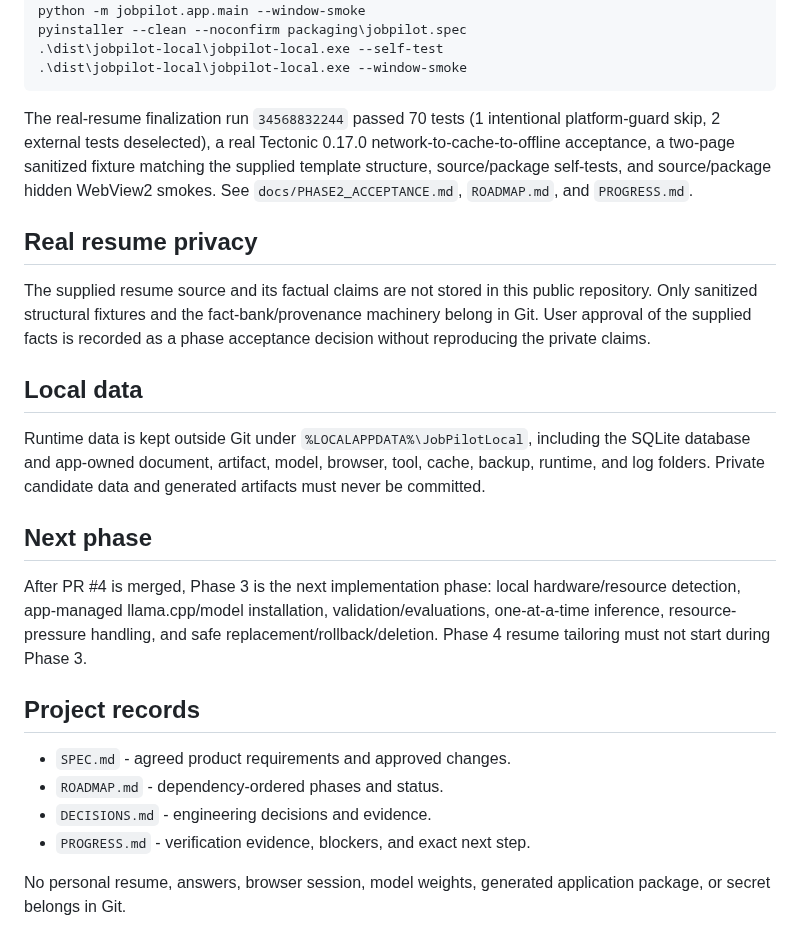
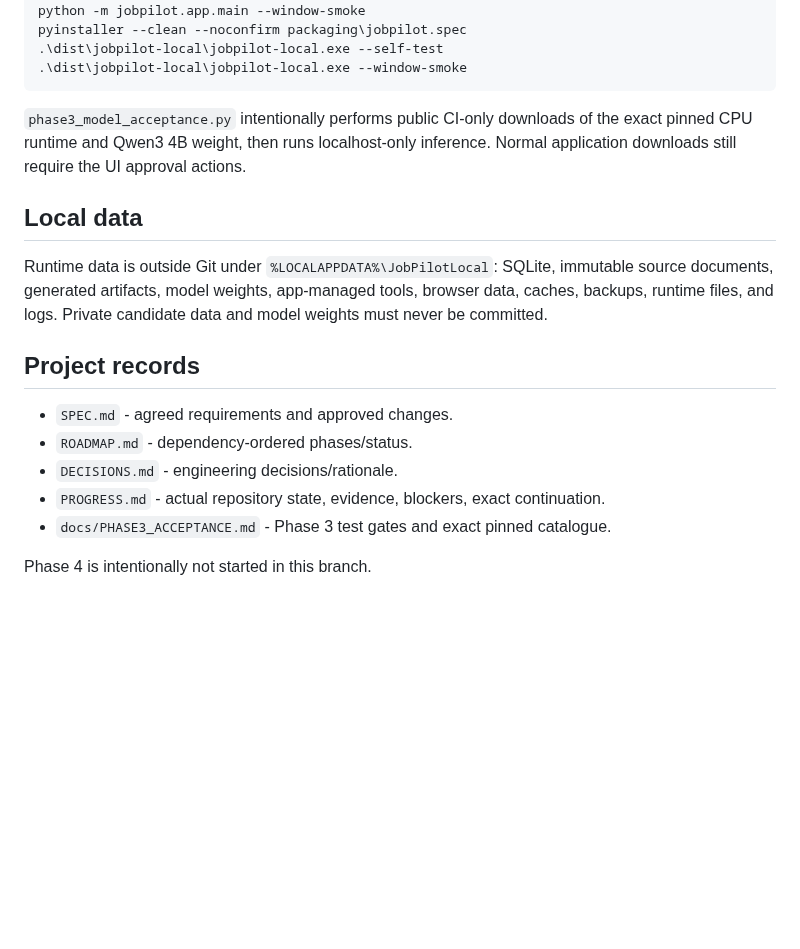
Before and after one commit to AaryaMody1301/jobpilot-local, a Markdown page: README.md, the part around one of its changes. Drawn GitHub-style; blank space fills up the shorter version.

````diff
--- a/README.md
+++ b/README.md
@@ -57,25 +70,18 @@ pyinstaller --clean --noconfirm packaging\jobpilot.spec
 .\dist\jobpilot-local\jobpilot-local.exe --window-smoke
 ```
 
-The real-resume finalization run `34568832244` passed 70 tests (1 intentional platform-guard skip, 2 external tests deselected), a real Tectonic 0.17.0 network-to-cache-to-offline acceptance, a two-page sanitized fixture matching the supplied template structure, source/package self-tests, and source/package hidden WebView2 smokes. See `docs/PHASE2_ACCEPTANCE.md`, `ROADMAP.md`, and `PROGRESS.md`.
-
-## Real resume privacy
-
-The supplied resume source and its factual claims are not stored in this public repository. Only sanitized structural fixtures and the fact-bank/provenance machinery belong in Git. User approval of the supplied facts is recorded as a phase acceptance decision without reproducing the private claims.
+`phase3_model_acceptance.py` intentionally performs public CI-only downloads of the exact pinned CPU runtime and Qwen3 4B weight, then runs localhost-only inference. Normal application downloads still require the UI approval actions.
 
 ## Local data
 
-Runtime data is kept outside Git under `%LOCALAPPDATA%\JobPilotLocal`, including the SQLite database and app-owned document, artifact, model, browser, tool, cache, backup, runtime, and log folders. Private candidate data and generated artifacts must never be committed.
-
-## Next phase
-
-After PR #4 is merged, Phase 3 is the next implementation phase: local hardware/resource detection, app-managed llama.cpp/model installation, validation/evaluations, one-at-a-time inference, resource-pressure handling, and safe replacement/rollback/deletion. Phase 4 resume tailoring must not start during Phase 3.
+Runtime data is outside Git under `%LOCALAPPDATA%\JobPilotLocal`: SQLite, immutable source documents, generated artifacts, model weights, app-managed tools, browser data, caches, backups, runtime files, and logs. Private candidate data and model weights must never be committed.
 
 ## Project records
 
-- `SPEC.md` - agreed product requirements and approved changes.
-- `ROADMAP.md` - dependency-ordered phases and status.
-- `DECISIONS.md` - engineering decisions and evidence.
-- `PROGRESS.md` - verification evidence, blockers, and exact next step.
+- `SPEC.md` - agreed requirements and approved changes.
+- `ROADMAP.md` - dependency-ordered phases/status.
+- `DECISIONS.md` - engineering decisions/rationale.
+- `PROGRESS.md` - actual repository state, evidence, blockers, exact continuation.
+- `docs/PHASE3_ACCEPTANCE.md` - Phase 3 test gates and exact pinned catalogue.
 
-No personal resume, answers, browser session, model weights, generated application package, or secret belongs in Git.
+Phase 4 is intentionally not started in this branch.
````
Also changed, not shown: other parts of README.md (+31 -18 lines).
